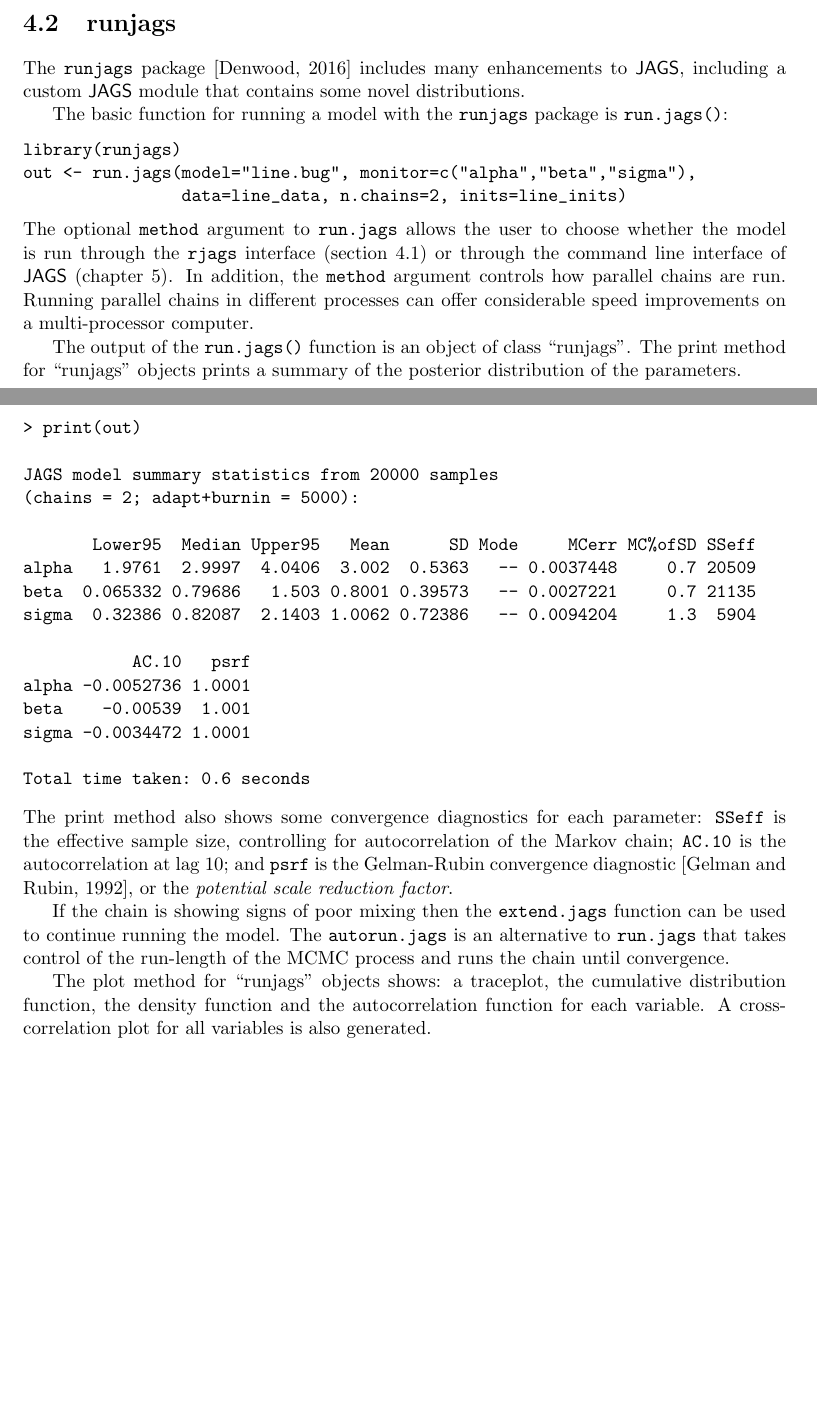
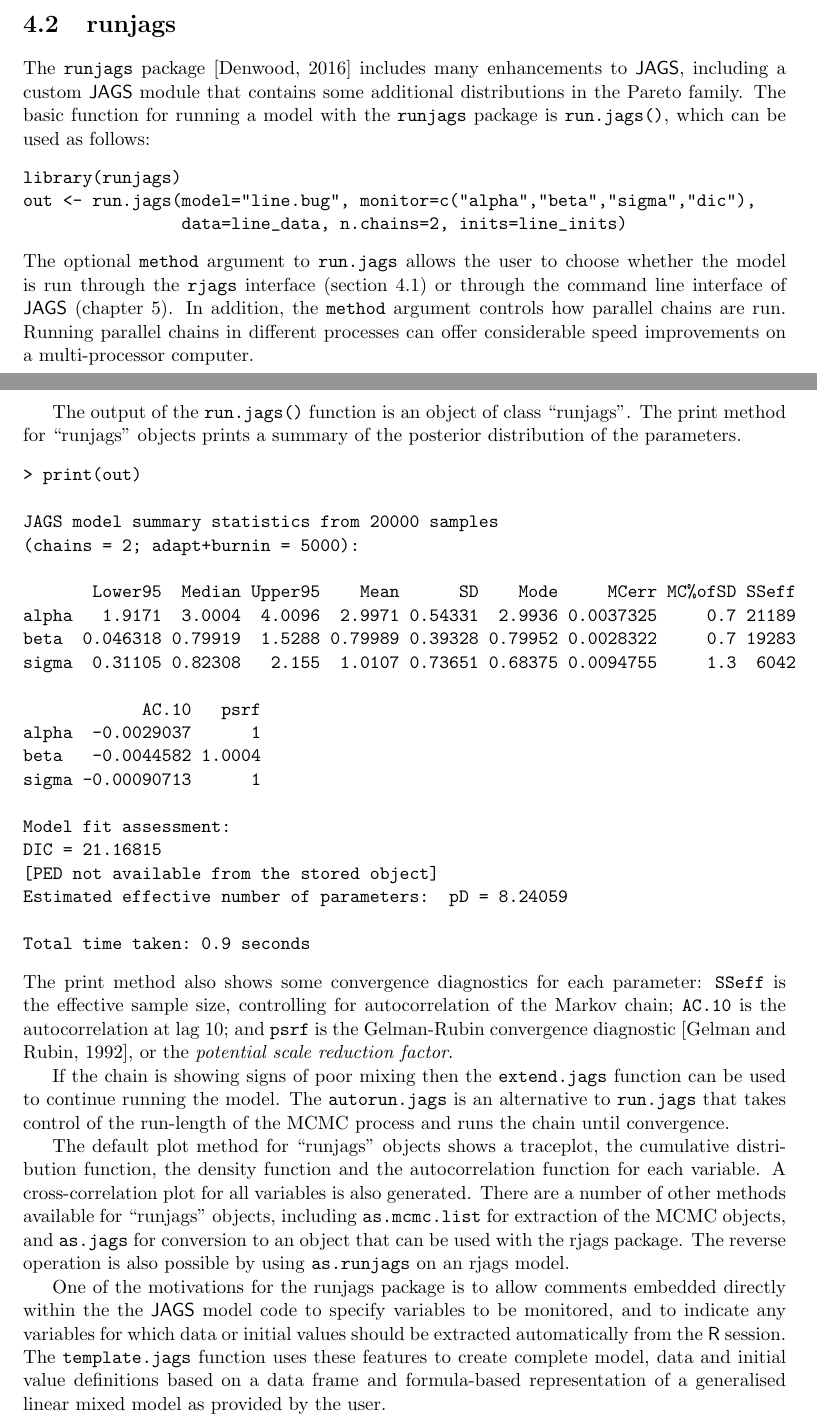
Before and after one commit to todesking/JAGS-code, a LaTeX thesis (doc/manual/jags_user_manual.tex): two parts of pages 22 and 23 of 74, joined at a grey line, cut so that both start at the same text, the shorter picture padded with empty space. Compiled offline with pdfLaTeX.

Commit message:
fix minor typos and expand runjags section slightly

```diff
--- a/doc/manual/jags_user_manual.tex
+++ b/doc/manual/jags_user_manual.tex
@@ -902,13 +902,12 @@ will produce trace plots and density plots for the sampled values.
 
 The \texttt{runjags} package \citep{Denwood2016} includes many
 enhancements to \JAGS, including a custom \JAGS\ module that contains
-some novel distributions.
-
-The basic function for running a model with the \texttt{runjags}
-package is \texttt{run.jags()}:
+some additional distributions in the Pareto family. The basic function for
+running a model with the \texttt{runjags} package is \texttt{run.jags()},
+which can be used as follows:
 \begin{verbatim}
 library(runjags)
-out <- run.jags(model="line.bug", monitor=c("alpha","beta","sigma"),
+out <- run.jags(model="line.bug", monitor=c("alpha","beta","sigma","dic"),
                 data=line_data, n.chains=2, inits=line_inits)
 \end{verbatim}
 The optional \texttt{method} argument to \texttt{run.jags} allows the
@@ -928,17 +927,22 @@ of the posterior distribution of the parameters.
 JAGS model summary statistics from 20000 samples
 (chains = 2; adapt+burnin = 5000):
 
-       Lower95  Median Upper95   Mean      SD Mode     MCerr MC%ofSD SSeff
-alpha   1.9761  2.9997  4.0406  3.002  0.5363   -- 0.0037448     0.7 20509
-beta  0.065332 0.79686   1.503 0.8001 0.39573   -- 0.0027221     0.7 21135
-sigma  0.32386 0.82087  2.1403 1.0062 0.72386   -- 0.0094204     1.3  5904
-
-           AC.10   psrf
-alpha -0.0052736 1.0001
-beta    -0.00539  1.001
-sigma -0.0034472 1.0001
-
-Total time taken: 0.6 seconds
+       Lower95  Median Upper95    Mean      SD    Mode     MCerr MC%ofSD SSeff
+alpha   1.9171  3.0004  4.0096  2.9971 0.54331  2.9936 0.0037325     0.7 21189
+beta  0.046318 0.79919  1.5288 0.79989 0.39328 0.79952 0.0028322     0.7 19283
+sigma  0.31105 0.82308   2.155  1.0107 0.73651 0.68375 0.0094755     1.3  6042
+
+            AC.10   psrf
+alpha  -0.0029037      1
+beta   -0.0044582 1.0004
+sigma -0.00090713      1
+
+Model fit assessment:
+DIC = 21.16815
+[PED not available from the stored object]
+Estimated effective number of parameters:  pD = 8.24059
+
+Total time taken: 0.9 seconds
 \end{verbatim}
 The print method also shows some convergence diagnostics for each
 parameter: \texttt{SSeff} is the effective sample size, controlling
@@ -952,10 +956,24 @@ model. The \texttt{autorun.jags} is an alternative to
 \texttt{run.jags} that takes control of the run-length of the MCMC
 process and runs the chain until convergence.
 
-The plot method for ``runjags'' objects shows: a traceplot, the
+The default plot method for ``runjags'' objects shows a traceplot, the
 cumulative distribution function, the density function and the
 autocorrelation function for each variable. A cross-correlation plot
-for all variables is also generated.
+for all variables is also generated.  There are a number of other
+methods available for ``runjags'' objects, including \texttt{as.mcmc.list}
+for extraction of the MCMC objects, and \texttt{as.jags} for conversion
+to an object that can be used with the rjags package.  The reverse
+operation is also possible by using \texttt{as.runjags} on an rjags model.
+
+One of the motivations for the runjags package is to allow comments
+embedded directly within the the \JAGS\ model code to specify
+variables to be monitored, and to indicate any variables for which data
+or initial values should be extracted automatically from the \R\ session.
+The \texttt{template.jags} function uses these features to create
+complete model, data and initial value definitions based on a data
+frame and formula-based representation of a generalised linear mixed
+model as provided by the user.
+
 
 \section{R2jags}
 
```
Also changed, not shown: doc/manual/jags_user_manual.tex (57 more changed lines).
